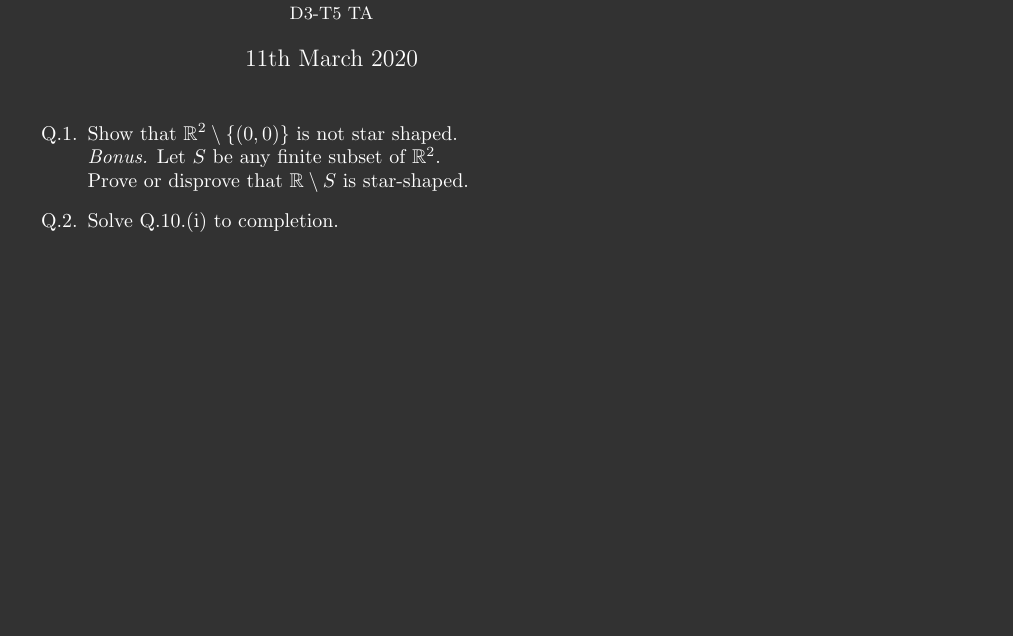
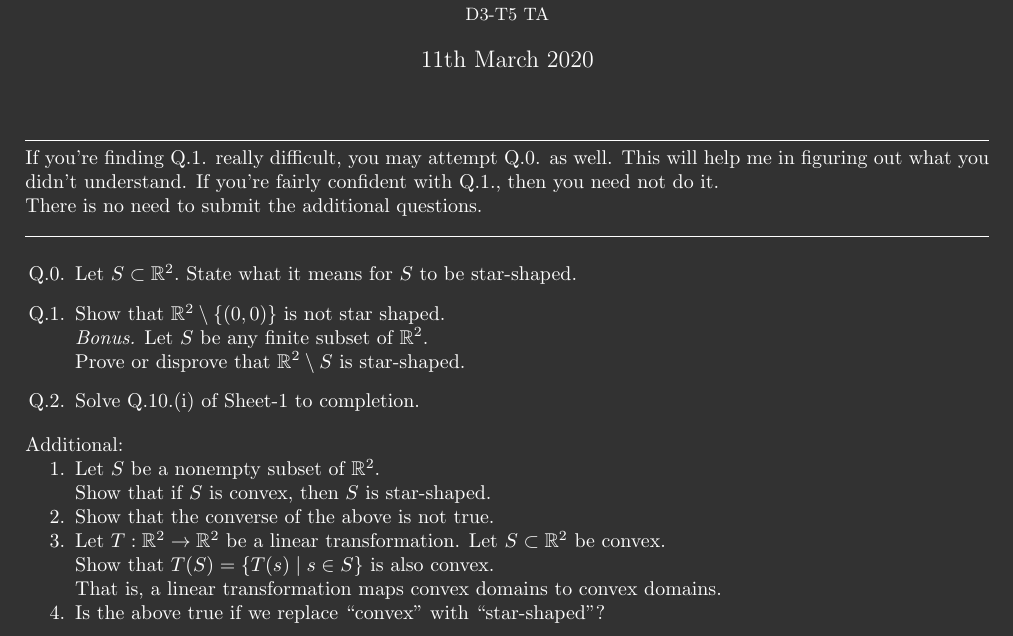
Before and after one commit to aryamanmaithani/ma-108-tut, a LaTeX problem sheet (Assignments/week-1.tex): part of the page, cut so that both start at the same text, the shorter picture padded with empty space. Compiled offline with pdfLaTeX.

Commit message:
updated assignment 1

```diff
--- a/Assignments/week-1.tex
+++ b/Assignments/week-1.tex
@@ -1,4 +1,4 @@
-\documentclass[a6paper, landscape]{article}
+\documentclass[a5paper, landscape]{article}
 \usepackage{amsmath, amssymb, amsfonts, amsthm, mathtools}
 \usepackage[utf8]{inputenc}
 \usepackage[inline]{enumitem}
@@ -25,12 +25,12 @@
   {\normalfont\scshape}{\S\thesection}{0.25cm}{\large}
 
 \usepackage{geometry}
-%\geometry{
+\geometry{
 	%a4paper,
-%	total={170mm,100mm},
-%	left=20mm,
-%	top=20mm,
-%}
+	total={170mm,150mm},
+	left=20mm,
+	top=0mm,
+}
 
 \title{Assignment 1 - MA 108}				% change
 \author{Aryaman Maithani
@@ -40,10 +40,29 @@
 \begin{document}
 \maketitle
 
+\hrulefill
+
+If you're finding Q.1. really difficult, you may attempt Q.0. as well. This will help me in figuring out what you didn't understand. If you're fairly confident with Q.1., then you need not do it.\\
+There is no need to submit the additional questions.
+
+\hrulefill
+
 \begin{enumerate}[label = Q.\arabic*.]
+	\setcounter{enumi}{-1}
+	\item Let $S \subset \mathbb{R}^2.$ State what it means for $S$ to be star-shaped.
 	\item Show that $\mathbb{R}^2\setminus\{(0, 0)\}$ is not star shaped.\\
 	\emph{Bonus.} Let $S$ be any finite subset of $\mathbb{R}^2.$ \\
-	Prove or disprove that $\mathbb{R}\setminus S$ is star-shaped.
-	\item Solve Q.10.(i) to completion.
+	Prove or disprove that $\mathbb{R}^2\setminus S$ is star-shaped.
+	\item Solve Q.10.(i) of Sheet-1 to completion.
+\end{enumerate}
+Additional:
+\begin{enumerate}[nosep]
+	\item Let $S$ be a nonempty subset of $\mathbb{R}^2.$\\
+	Show that if $S$ is convex, then $S$ is star-shaped.
+	\item Show that the converse of the above is not true.
+	\item Let $T:\mathbb{R}^2\to\mathbb{R}^2$ be a linear transformation. Let $S \subset \mathbb{R}^2$ be convex. \\
+	Show that $T(S) = \{T(s) \mid s \in S\}$ is also convex.\\
+	That is, a linear transformation maps convex domains to convex domains.
+	\item Is the above true if we replace ``convex'' with ``star-shaped''?
 \end{enumerate}
 \end{document}
```
Also changed, not shown: Assignments/week-1.pdf.
